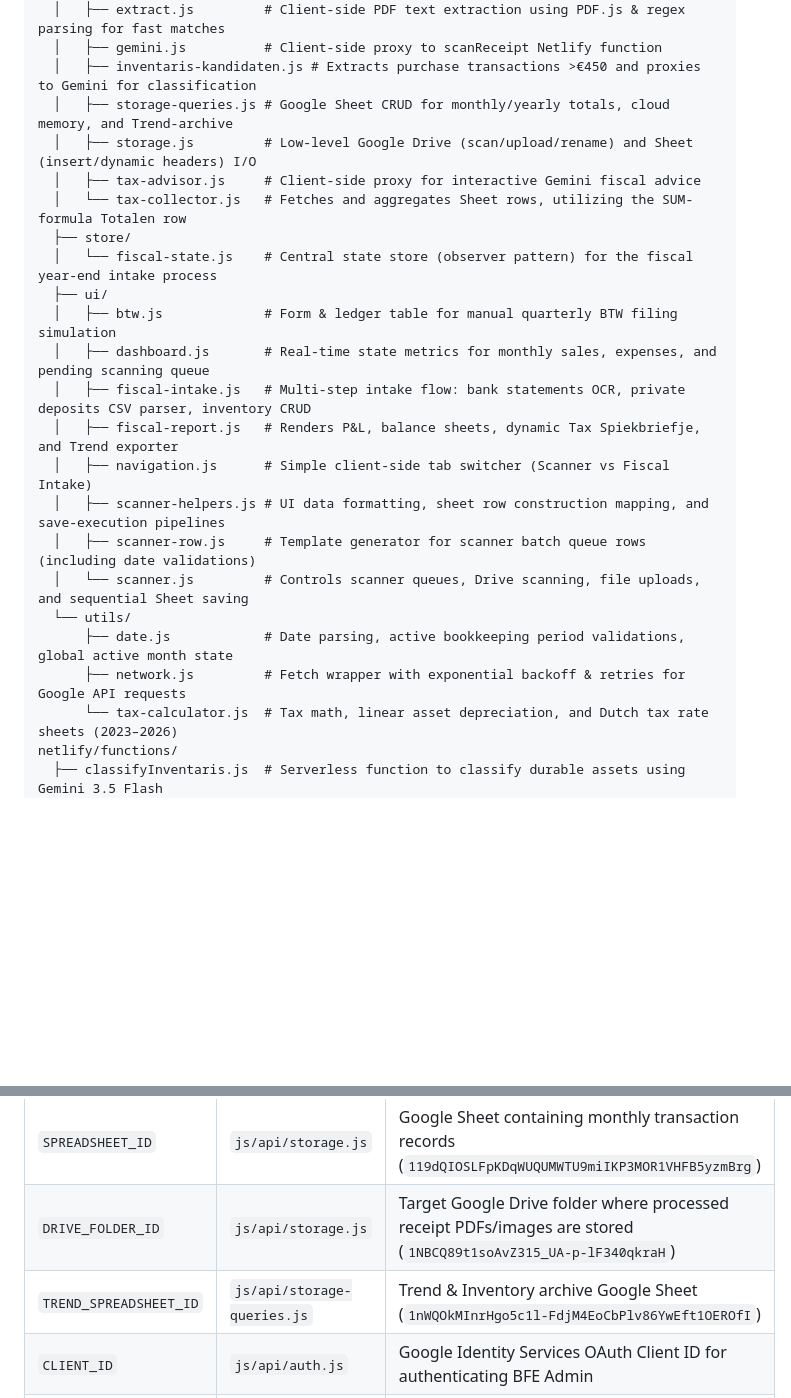
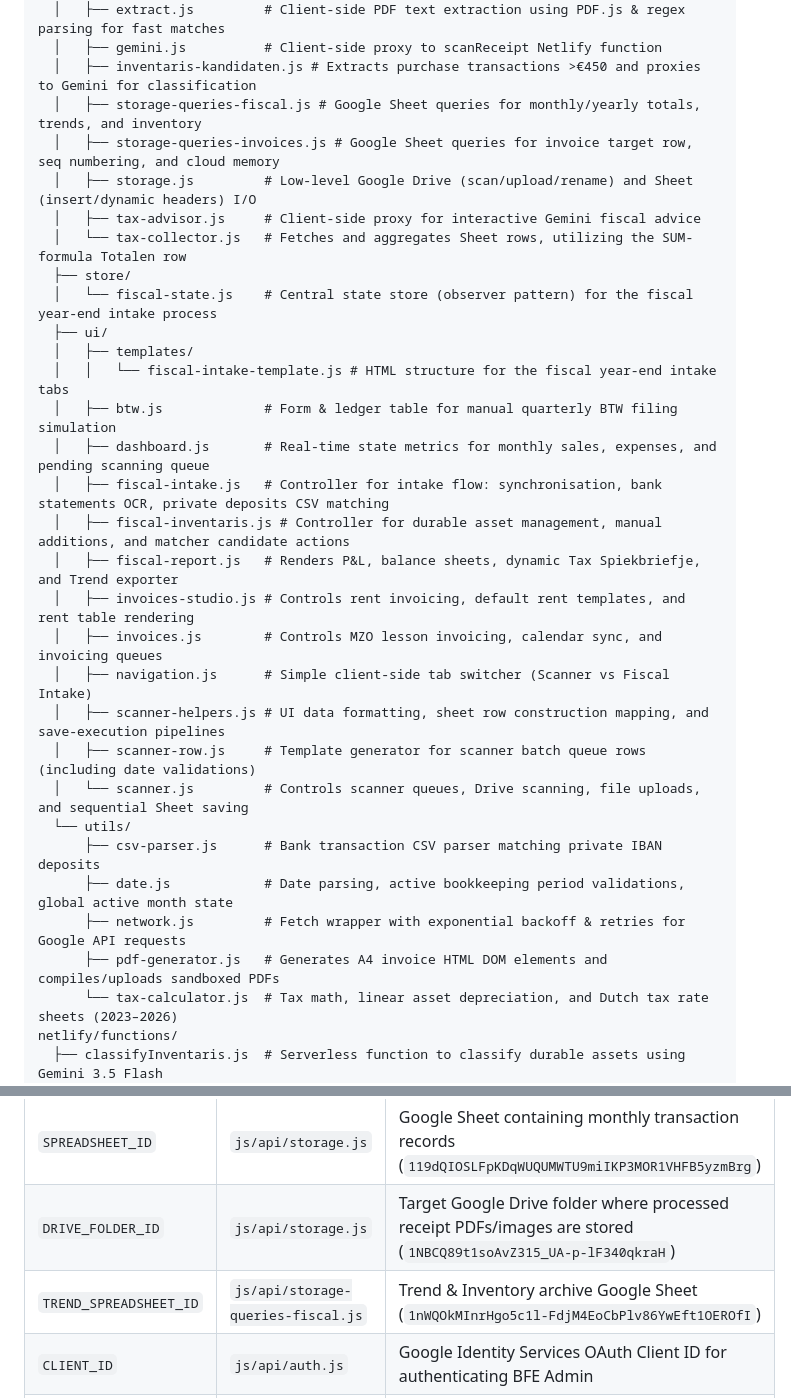
Before and after one commit to juiceboyy/BFE-Admin, a Markdown page: CLAUDE.md, 2 parts joined by grey strips. Rendered like a GitHub page; blank space fills up the shorter version.

Commit message:
docs: update CLAUDE.md file layout and constant mappings for modular submodules

```diff
--- a/CLAUDE.md
+++ b/CLAUDE.md
@@ -42,24 +42,32 @@ js/
   │   ├── extract.js         # Client-side PDF text extraction using PDF.js & regex parsing for fast matches
   │   ├── gemini.js          # Client-side proxy to scanReceipt Netlify function
   │   ├── inventaris-kandidaten.js # Extracts purchase transactions >€450 and proxies to Gemini for classification
-  │   ├── storage-queries.js # Google Sheet CRUD for monthly/yearly totals, cloud memory, and Trend-archive
+  │   ├── storage-queries-fiscal.js # Google Sheet queries for monthly/yearly totals, trends, and inventory
+  │   ├── storage-queries-invoices.js # Google Sheet queries for invoice target row, seq numbering, and cloud memory
   │   ├── storage.js         # Low-level Google Drive (scan/upload/rename) and Sheet (insert/dynamic headers) I/O
   │   ├── tax-advisor.js     # Client-side proxy for interactive Gemini fiscal advice
   │   └── tax-collector.js   # Fetches and aggregates Sheet rows, utilizing the SUM-formula Totalen row
   ├── store/
   │   └── fiscal-state.js    # Central state store (observer pattern) for the fiscal year-end intake process
   ├── ui/
+  │   ├── templates/
+  │   │   └── fiscal-intake-template.js # HTML structure for the fiscal year-end intake tabs
   │   ├── btw.js             # Form & ledger table for manual quarterly BTW filing simulation
   │   ├── dashboard.js       # Real-time state metrics for monthly sales, expenses, and pending scanning queue
-  │   ├── fiscal-intake.js   # Multi-step intake flow: bank statements OCR, private deposits CSV parser, inventory CRUD
+  │   ├── fiscal-intake.js   # Controller for intake flow: synchronisation, bank statements OCR, private deposits CSV matching
+  │   ├── fiscal-inventaris.js # Controller for durable asset management, manual additions, and matcher candidate actions
   │   ├── fiscal-report.js   # Renders P&L, balance sheets, dynamic Tax Spiekbriefje, and Trend exporter
+  │   ├── invoices-studio.js # Controls rent invoicing, default rent templates, and rent table rendering
+  │   ├── invoices.js        # Controls MZO lesson invoicing, calendar sync, and invoicing queues
   │   ├── navigation.js      # Simple client-side tab switcher (Scanner vs Fiscal Intake)
   │   ├── scanner-helpers.js # UI data formatting, sheet row construction mapping, and save-execution pipelines
   │   ├── scanner-row.js     # Template generator for scanner batch queue rows (including date validations)
   │   └── scanner.js         # Controls scanner queues, Drive scanning, file uploads, and sequential Sheet saving
   └── utils/
+      ├── csv-parser.js      # Bank transaction CSV parser matching private IBAN deposits
       ├── date.js            # Date parsing, active bookkeeping period validations, global active month state
       ├── network.js         # Fetch wrapper with exponential backoff & retries for Google API requests
+      ├── pdf-generator.js   # Generates A4 invoice HTML DOM elements and compiles/uploads sandboxed PDFs
       └── tax-calculator.js  # Tax math, linear asset depreciation, and Dutch tax rate sheets (2023–2026)
 netlify/functions/
   ├── classifyInventaris.js  # Serverless function to classify durable assets using Gemini 3.5 Flash
@@ -74,7 +82,7 @@ netlify/functions/
 |---|---|---|
 | `SPREADSHEET_ID` | `js/api/storage.js` | Google Sheet containing monthly transaction records (`119dQIOSLFpKDqWUQUMWTU9miIKP3MOR1VHFB5yzmBrg`) |
 | `DRIVE_FOLDER_ID` | `js/api/storage.js` | Target Google Drive folder where processed receipt PDFs/images are stored (`1NBCQ89t1soAvZ315_UA-p-lF340qkraH`) |
-| `TREND_SPREADSHEET_ID` | `js/api/storage-queries.js` | Trend & Inventory archive Google Sheet (`1nWQOkMInrHgo5c1l-FdjM4EoCbPlv86YwEft1OEROfI`) |
+| `TREND_SPREADSHEET_ID` | `js/api/storage-queries-fiscal.js` | Trend & Inventory archive Google Sheet (`1nWQOkMInrHgo5c1l-FdjM4EoCbPlv86YwEft1OEROfI`) |
 | `CLIENT_ID` | `js/api/auth.js` | Google Identity Services OAuth Client ID for authenticating BFE Admin |
 | `SPREADSHEET_IDS` | `js/ui/fiscal-intake.js` | Year-specific spreadsheet template mappings (2023, 2024, 2025, 2026) |
 
```
